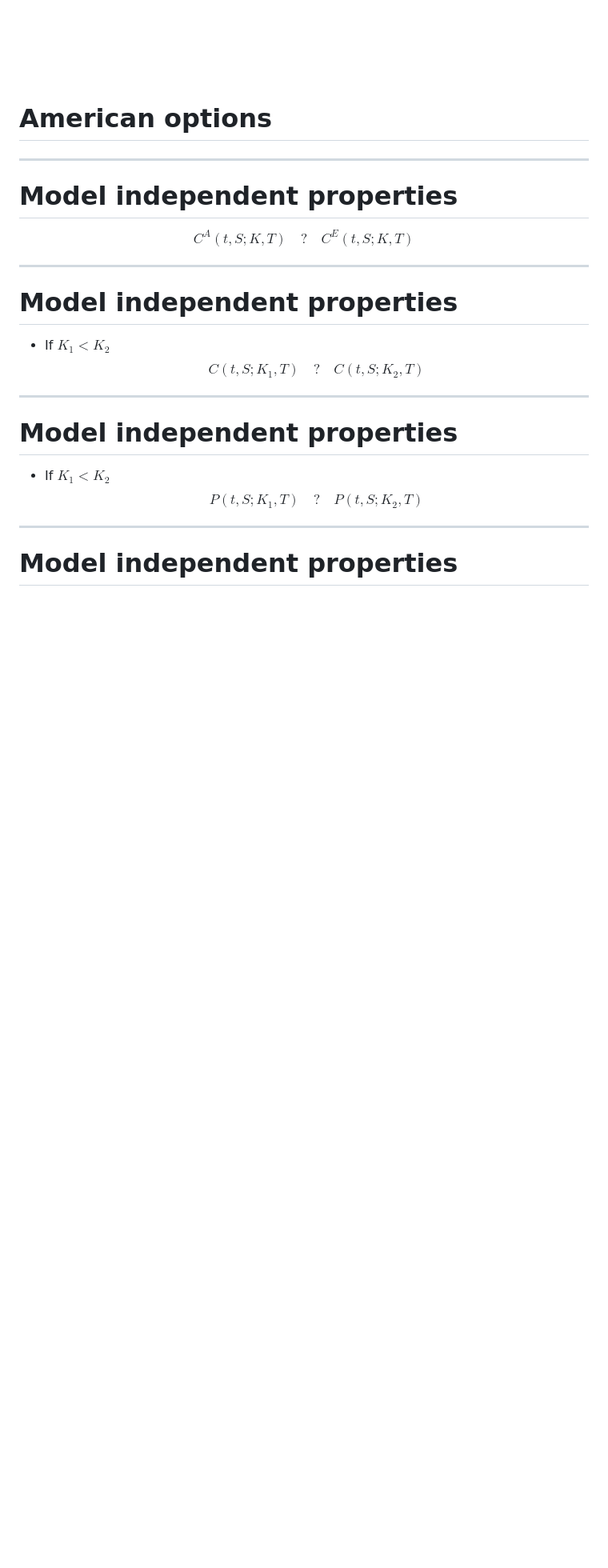
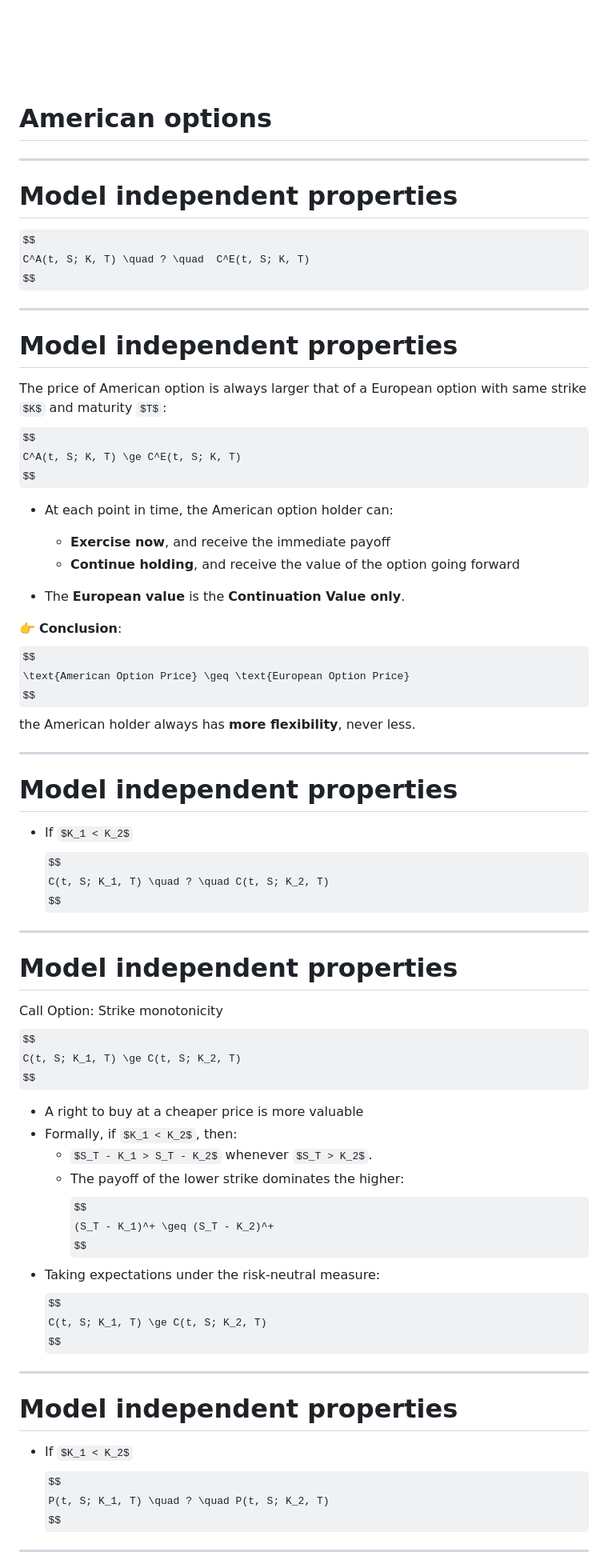
Before and after one commit to FDR0903/ctf25, a Markdown page: slides.md, the part around one of its changes. Shown at 80% size. Drawn GitHub-style; some formulas as TeX source; blank space fills up the shorter version.

```diff
--- a/slides.md
+++ b/slides.md
@@ -895,21 +895,62 @@ $$
 C^A(t, S; K, T) \quad ? \quad  C^E(t, S; K, T)
 $$
 
-
 ---
 
 # Model independent properties
 
+
+The price of American option is always larger that of a European option with same strike $K$ and maturity $T$:
+$$
+C^A(t, S; K, T) \ge C^E(t, S; K, T)
+$$
+
+- At each point in time, the American option holder can:
+  - **Exercise now**, and receive the immediate payoff
+  - **Continue holding**, and receive the value of the option going forward
+
+- The **European value** is the **Continuation Value only**.
+
+👉 **Conclusion**:
+$$
+\text{American Option Price} \geq \text{European Option Price}
+$$
+the American holder always has **more flexibility**, never less.
+
+---
+
+# Model independent properties
+
 - If $K_1 < K_2$
 $$
 C(t, S; K_1, T) \quad ? \quad C(t, S; K_2, T)
 $$
 
-
 ---
 
 # Model independent properties
 
+Call Option: Strike monotonicity
+$$
+C(t, S; K_1, T) \ge C(t, S; K_2, T)
+$$
+
+- A right to buy at a cheaper price is more valuable
+- Formally, if $K_1 < K_2$, then:
+  - $S_T - K_1 > S_T - K_2$ whenever $S_T > K_2$.
+  - The payoff of the lower strike dominates the higher:
+    $$
+    (S_T - K_1)^+ \geq (S_T - K_2)^+
+    $$
+- Taking expectations under the risk-neutral measure:
+  $$
+  C(t, S; K_1, T) \ge C(t, S; K_2, T)
+  $$
+
+---
+
+# Model independent properties
+
 - If $K_1 < K_2$
 $$
 P(t, S; K_1, T) \quad ? \quad P(t, S; K_2, T)
```
Also changed, not shown: other parts of slides.md (+174 -17 lines).
